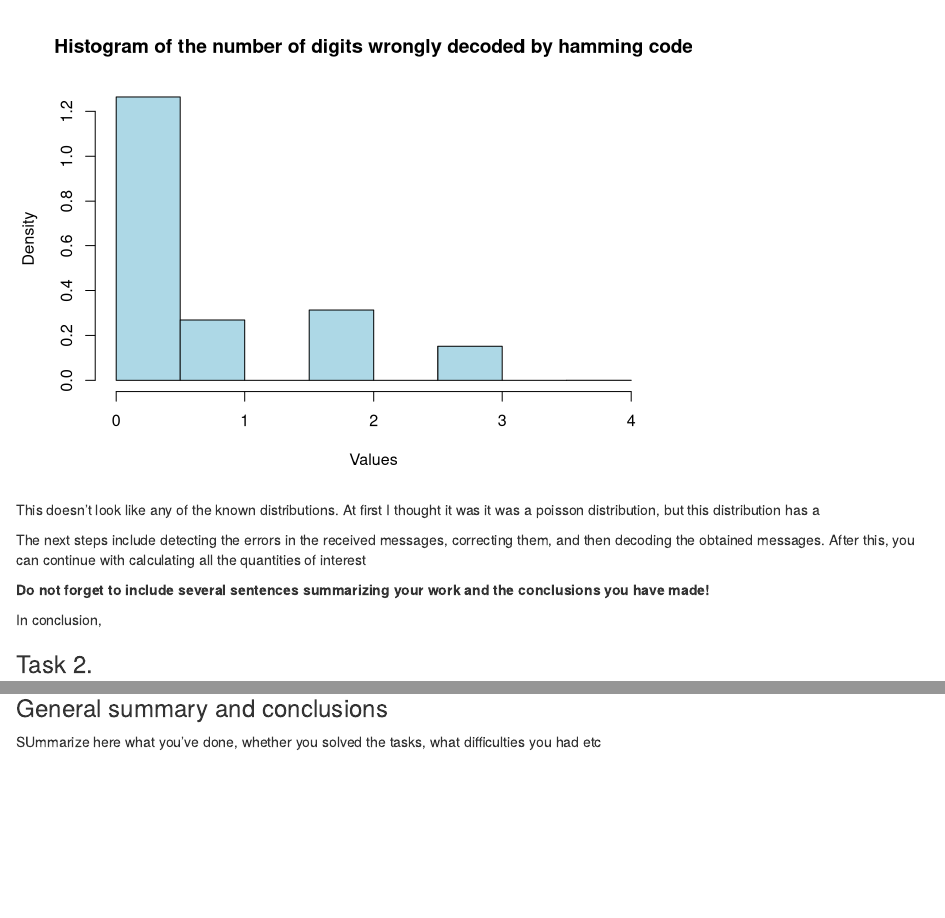
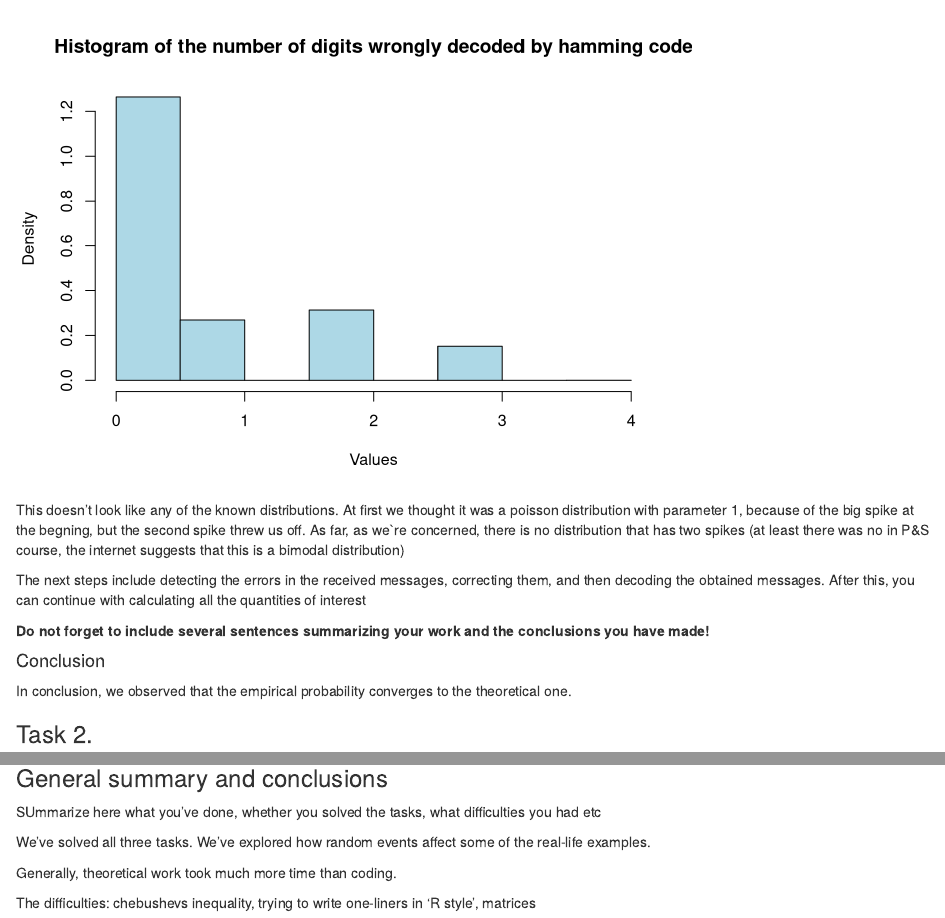
Before and after one commit to Siromanec/p-n-s-lab2, an R Markdown document (Lab2-2022-LUSHNEI_SVIATOSLAV-IVANOV_SERHII-MYKYTENKO_DMYTRO.Rmd): the page in a window 1100 px wide, from 3760 px down before the commit and from 3790 px down after it, so that both start at the same text, and a second part further down, joined at a grey line. Rendered offline with R 4.5, knitr and Pandoc, with nearby package versions; some code elsewhere in the file could not run offline.

Commit message:
wrote some conclusions

````diff
--- a/Lab2-2022-LUSHNEI_SVIATOSLAV-IVANOV_SERHII-MYKYTENKO_DMYTRO.Rmd
+++ b/Lab2-2022-LUSHNEI_SVIATOSLAV-IVANOV_SERHII-MYKYTENKO_DMYTRO.Rmd
@@ -194,13 +196,15 @@ hist(hamming.dist,
     )
 ```
 
-This doesn't look like any of the known distributions. At first I thought it was it was a poisson distribution, but this distribution has a
+This doesn't look like any of the known distributions. At first we thought it was a poisson distribution with parameter 1, because of the big spike at the begning, but the second spike threw us off. As far, as we\`re concerned, there is no distribution that has two spikes (at least there was no in P&S course, the internet suggests that this is a bimodal distribution)
 
 The next steps include detecting the errors in the received messages, correcting them, and then decoding the obtained messages. After this, you can continue with calculating all the quantities of interest
 
 **Do not forget to include several sentences summarizing your work and the conclusions you have made!**
 
-In conclusion,
+#### Conclusion
+
+In conclusion, we observed that the empirical probability converges to the theoretical one.
 
 ### Task 2.
 
@@ -576,3 +580,9 @@ while(TRUE){
 ### General summary and conclusions
 
 SUmmarize here what you've done, whether you solved the tasks, what difficulties you had etc
+
+We've solved all three tasks. We've explored how random events affect some of the real-life examples.
+
+Generally, theoretical work took much more time than coding.
+
+The difficulties: chebushevs inequality, trying to write one-liners in 'R style', matrices
````
Also changed, not shown: Lab2-2022-LUSHNEI_SVIATOSLAV-IVANOV_SERHII-MYKYTENKO_DMYTRO.Rmd (4 more changed lines).
